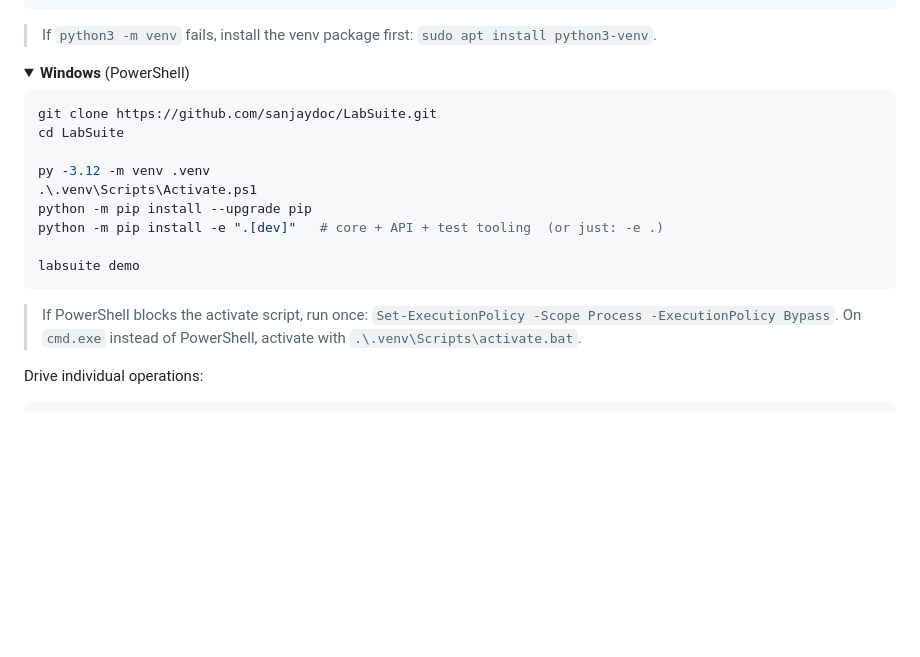
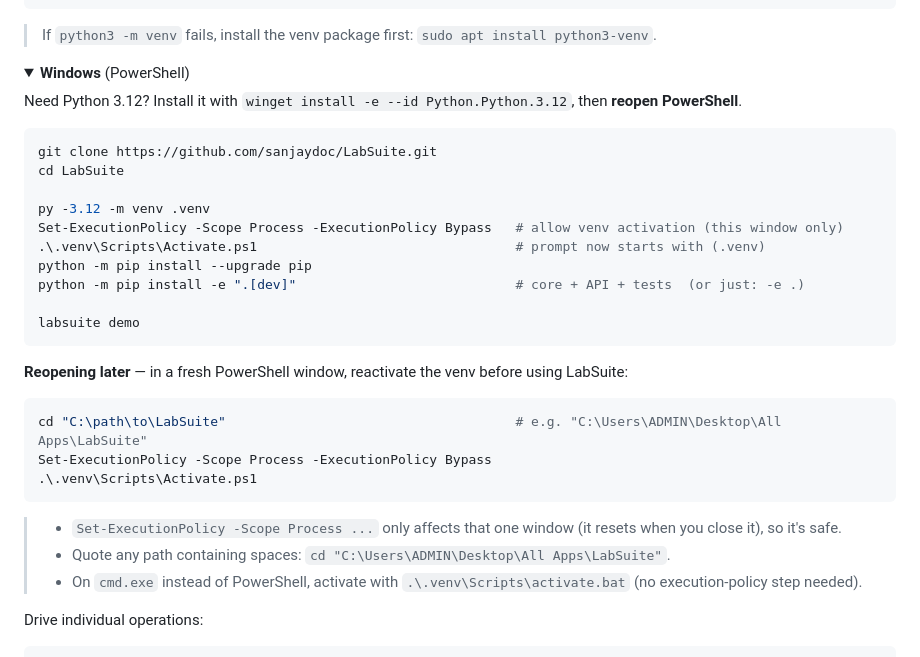
Before and after one commit to sanjaydoc/LabSuite, a Markdown page: README.md, the part around the change. Drawn GitHub-style; folded sections open; blank space fills up the shorter version.

Commit message:
README: Windows section — winget install hint, inline execution-policy step, and reopen-later reactivation block
Co-Authored-By: Claude Opus 4.8 <noreply@anthropic.com>
Claude-Session: https://claude.ai/code/session_01H9BehfGmiCrz3J15W18rc9

````diff
--- a/README.md
+++ b/README.md
@@ -200,20 +200,30 @@ labsuite demo
 <details>
 <summary><b>Windows</b> (PowerShell)</summary>
 
+Need Python 3.12? Install it with `winget install -e --id Python.Python.3.12`, then **reopen PowerShell**.
+
 ```powershell
 git clone https://github.com/sanjaydoc/LabSuite.git
 cd LabSuite
 
 py -3.12 -m venv .venv
-.\.venv\Scripts\Activate.ps1
+Set-ExecutionPolicy -Scope Process -ExecutionPolicy Bypass   # allow venv activation (this window only)
+.\.venv\Scripts\Activate.ps1                                 # prompt now starts with (.venv)
 python -m pip install --upgrade pip
-python -m pip install -e ".[dev]"   # core + API + test tooling  (or just: -e .)
+python -m pip install -e ".[dev]"                            # core + API + tests  (or just: -e .)
 
 labsuite demo
 ```
-> If PowerShell blocks the activate script, run once:
-> `Set-ExecutionPolicy -Scope Process -ExecutionPolicy Bypass`.
-> On `cmd.exe` instead of PowerShell, activate with `.\.venv\Scripts\activate.bat`.
+
+**Reopening later** — in a fresh PowerShell window, reactivate the venv before using LabSuite:
+```powershell
+cd "C:\path\to\LabSuite"                                     # e.g. "C:\Users\ADMIN\Desktop\All Apps\LabSuite"
+Set-ExecutionPolicy -Scope Process -ExecutionPolicy Bypass
+.\.venv\Scripts\Activate.ps1
+```
+> - `Set-ExecutionPolicy -Scope Process ...` only affects that one window (it resets when you close it), so it's safe.
+> - Quote any path containing spaces: `cd "C:\Users\ADMIN\Desktop\All Apps\LabSuite"`.
+> - On `cmd.exe` instead of PowerShell, activate with `.\.venv\Scripts\activate.bat` (no execution-policy step needed).
 </details>
 
 Drive individual operations:
````
